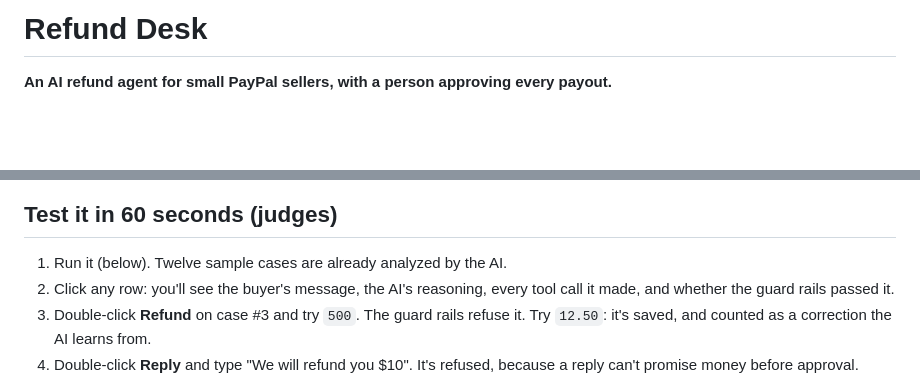
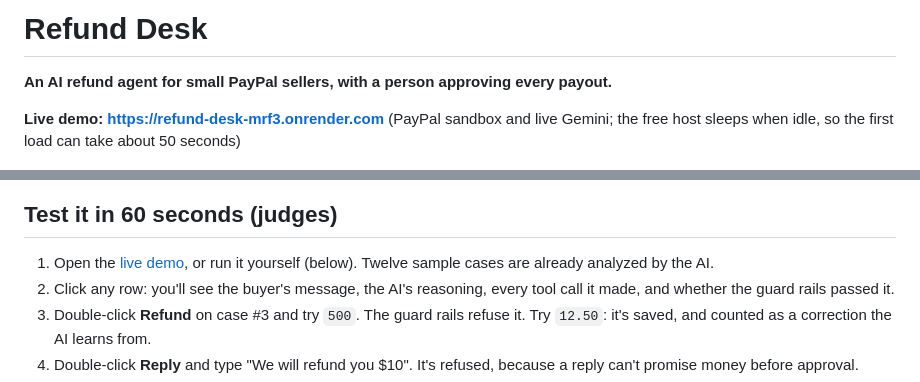
Before and after one commit to pavannani99/-refund-desk, a Markdown page: README.md, 2 parts joined by grey strips. Rendered like a GitHub page; blank space fills up the shorter version.

Commit message:
README: link the live demo

```diff
--- a/README.md
+++ b/README.md
@@ -1,6 +1,8 @@
 # Refund Desk
 
 **An AI refund agent for small PayPal sellers, with a person approving every payout.**
+
+**Live demo: https://refund-desk-mrf3.onrender.com** (PayPal sandbox and live Gemini; the free host sleeps when idle, so the first load can take about 50 seconds)
 
 ![Refund Desk review screen](docs/screenshot.png)
 
@@ -40,7 +42,7 @@ flowchart LR
 
 ## Test it in 60 seconds (judges)
 
-1. Run it (below). Twelve sample cases are already analyzed by the AI.
+1. Open the [live demo](https://refund-desk-mrf3.onrender.com), or run it yourself (below). Twelve sample cases are already analyzed by the AI.
 2. Click any row: you'll see the buyer's message, the AI's reasoning, every tool call it made, and whether the guard rails passed it.
 3. Double-click **Refund** on case #3 and try `500`. The guard rails refuse it. Try `12.50`: it's saved, and counted as a correction the AI learns from.
 4. Double-click **Reply** and type "We will refund you $10". It's refused, because a reply can't promise money before approval.
```
